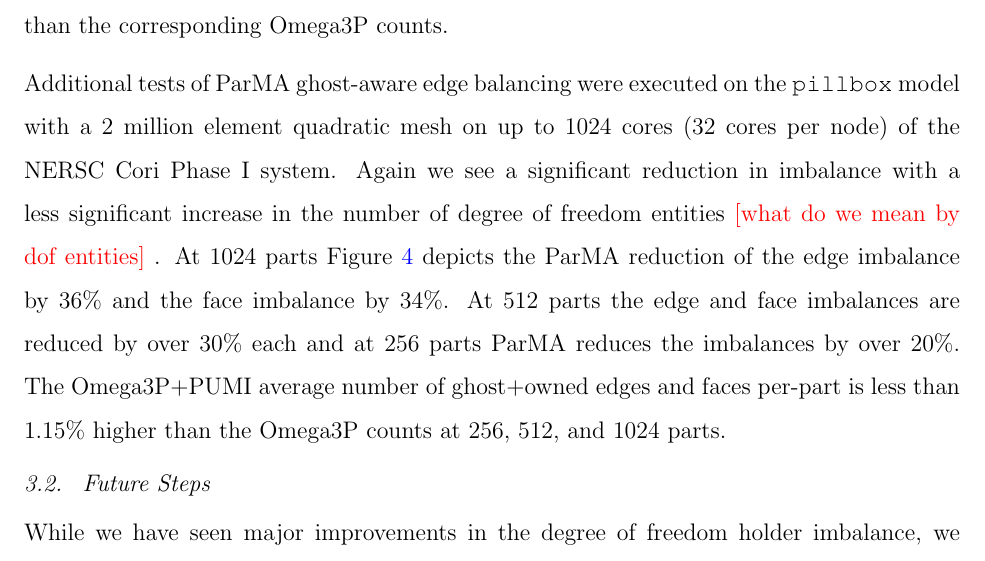
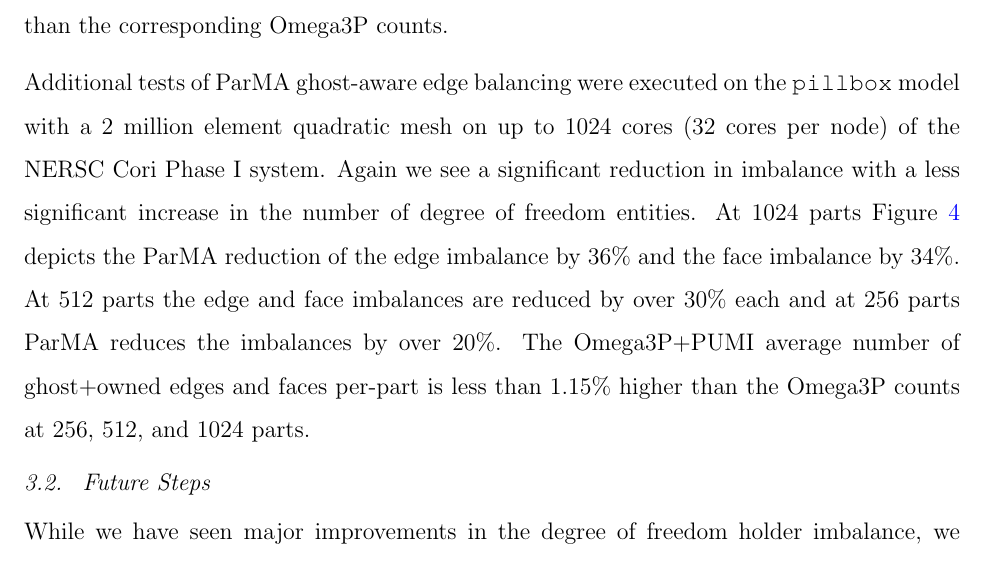
Before and after one commit to SCOREC/pumi-docs, a LaTeX CV (ace3p_progress_report/curve_adapt_report/curve_adapt_report.tex): part of page 5 of 18, cut so that both start at the same text. Compiled offline with pdfLaTeX.

Commit message:
removed the comments related to Kai

```diff
--- a/ace3p_progress_report/curve_adapt_report/curve_adapt_report.tex
+++ b/ace3p_progress_report/curve_adapt_report/curve_adapt_report.tex
@@ -234,7 +234,7 @@ higher than the corresponding Omega3P counts.
 Additional tests of ParMA ghost-aware edge balancing were executed on the
 \texttt{pillbox} model with a 2 million element quadratic mesh on up to 1024
 cores (32 cores per node) of the NERSC Cori Phase I system.
-Again we see a significant reduction in imbalance with a less significant increase in the number of degree of freedom entities \color{red} [what do we mean by dof entities] \color{black}.
+Again we see a significant reduction in imbalance with a less significant increase in the number of degree of freedom entities.
 At 1024 parts Figure~\ref{fig:pillboximb} depicts the ParMA reduction of the
 edge imbalance by 36\% and the face imbalance by 34\%.
 At 512 parts the edge and face imbalances are reduced by over 30\% each and
```
Also changed, not shown: ace3p_progress_report/curve_adapt_report/curve_adapt_report.tex (2 more changed lines).
